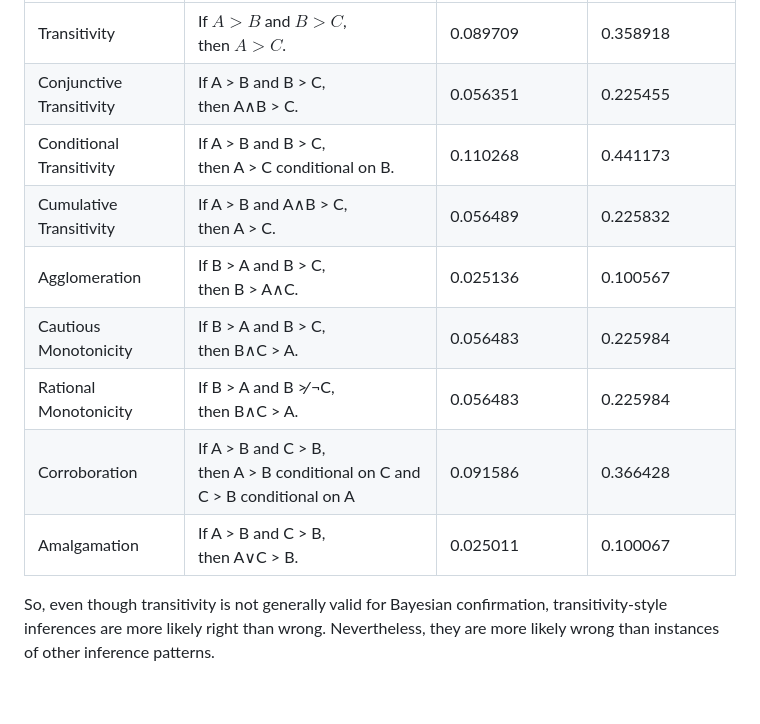
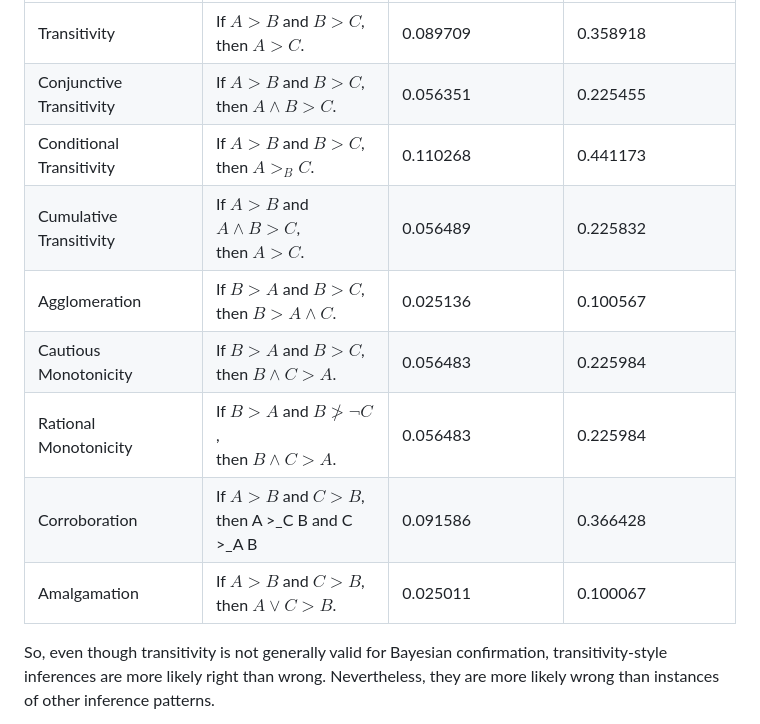
Before and after one commit to jottemka/transitivity_failure, a Markdown page: README.md, the part around the change. GitHub-like rendering; blank space fills up the shorter version.

Commit message:
Latex table.

```diff
--- a/README.md
+++ b/README.md
@@ -50,49 +50,49 @@ The plot above shows how the values stabilize after 10,000 probability distribut
     </tr>
     <tr>
       <td id="T_d894f_row1_col0" class="data row1 col0" >Conjunctive Transitivity</td>
-      <td id="T_d894f_row1_col1" class="data row1 col1" >If A > B and B > C,<br>then A∧B > C.</td>
+      <td id="T_d894f_row1_col1" class="data row1 col1" >If $A > B$ and $B > C$,<br>then $A∧B > C$.</td>
       <td id="T_d894f_row1_col2" class="data row1 col2" >0.056351</td>
       <td id="T_d894f_row1_col3" class="data row1 col3" >0.225455</td>
     </tr>
     <tr>
       <td id="T_d894f_row2_col0" class="data row2 col0" >Conditional Transitivity</td>
-      <td id="T_d894f_row2_col1" class="data row2 col1" >If A > B and B > C,<br>then A > C conditional on B.</td>
+      <td id="T_d894f_row2_col1" class="data row2 col1" >If $A > B$ and $B > C$,<br>then $A >_B C$.</td>
       <td id="T_d894f_row2_col2" class="data row2 col2" >0.110268</td>
       <td id="T_d894f_row2_col3" class="data row2 col3" >0.441173</td>
     </tr>
     <tr>
       <td id="T_d894f_row3_col0" class="data row3 col0" >Cumulative Transitivity</td>
-      <td id="T_d894f_row3_col1" class="data row3 col1" >If A > B and A∧B > C,<br>then A > C.</td>
+      <td id="T_d894f_row3_col1" class="data row3 col1" >If $A > B$ and $A∧B > C$,<br>then $A > C$.</td>
       <td id="T_d894f_row3_col2" class="data row3 col2" >0.056489</td>
       <td id="T_d894f_row3_col3" class="data row3 col3" >0.225832</td>
     </tr>
     <tr>
       <td id="T_d894f_row4_col0" class="data row4 col0" >Agglomeration</td>
-      <td id="T_d894f_row4_col1" class="data row4 col1" >If B > A and B > C,<br>then B > A∧C.</td>
+      <td id="T_d894f_row4_col1" class="data row4 col1" >If $B > A$ and $B > C$,<br>then $B > A∧C$.</td>
       <td id="T_d894f_row4_col2" class="data row4 col2" >0.025136</td>
       <td id="T_d894f_row4_col3" class="data row4 col3" >0.100567</td>
     </tr>
     <tr>
       <td id="T_d894f_row5_col0" class="data row5 col0" >Cautious Monotonicity</td>
-      <td id="T_d894f_row5_col1" class="data row5 col1" >If B > A and B > C,<br>then B∧C > A.</td>
+      <td id="T_d894f_row5_col1" class="data row5 col1" >If $B > A$ and $B > C$,<br>then $B∧C > A$.</td>
       <td id="T_d894f_row5_col2" class="data row5 col2" >0.056483</td>
       <td id="T_d894f_row5_col3" class="data row5 col3" >0.225984</td>
     </tr>
     <tr>
       <td id="T_d894f_row6_col0" class="data row6 col0" >Rational Monotonicity</td>
-      <td id="T_d894f_row6_col1" class="data row6 col1" >If B > A and B ≯ ¬C,<br>then B∧C > A.</td>
+      <td id="T_d894f_row6_col1" class="data row6 col1" >If $B > A$ and $B \ngtr \neg C$,<br>then $B∧C > A$.</td>
       <td id="T_d894f_row6_col2" class="data row6 col2" >0.056483</td>
       <td id="T_d894f_row6_col3" class="data row6 col3" >0.225984</td>
     </tr>
     <tr>
       <td id="T_d894f_row7_col0" class="data row7 col0" >Corroboration</td>
-      <td id="T_d894f_row7_col1" class="data row7 col1" >If A > B and C > B,<br>then A > B conditional on C and C > B conditional on A</td>
+      <td id="T_d894f_row7_col1" class="data row7 col1" >If $A > B$ and $C > B$,<br>then A >_C B  and C >_A B</td>
       <td id="T_d894f_row7_col2" class="data row7 col2" >0.091586</td>
       <td id="T_d894f_row7_col3" class="data row7 col3" >0.366428</td>
     </tr>
     <tr>
       <td id="T_d894f_row8_col0" class="data row8 col0" >Amalgamation</td>
-      <td id="T_d894f_row8_col1" class="data row8 col1" >If A > B and C > B,<br>then A∨C > B.</td>
+      <td id="T_d894f_row8_col1" class="data row8 col1" >If $A > B$ and $C > B$,<br>then $A∨C > B$.</td>
       <td id="T_d894f_row8_col2" class="data row8 col2" >0.025011</td>
       <td id="T_d894f_row8_col3" class="data row8 col3" >0.100067</td>
     </tr>
```
